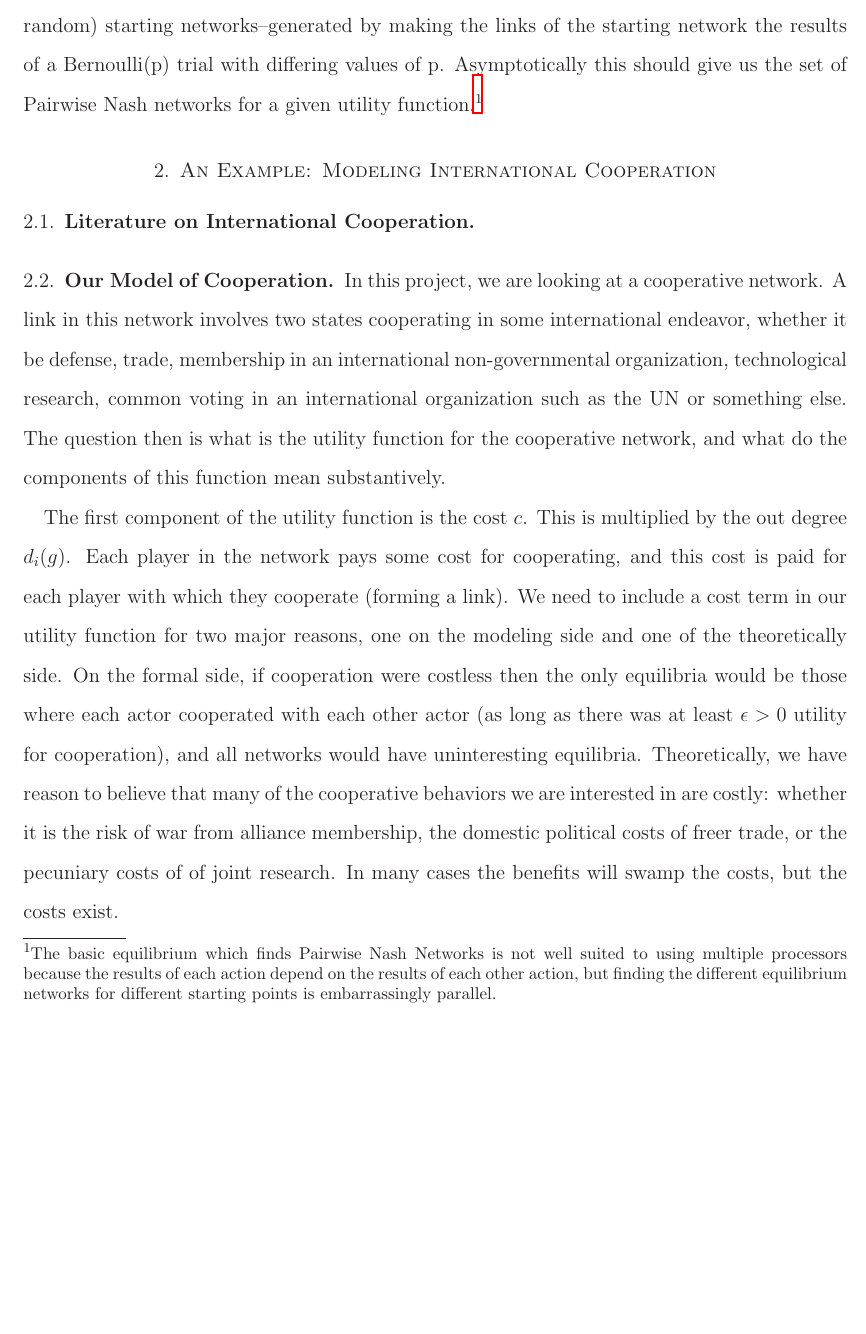
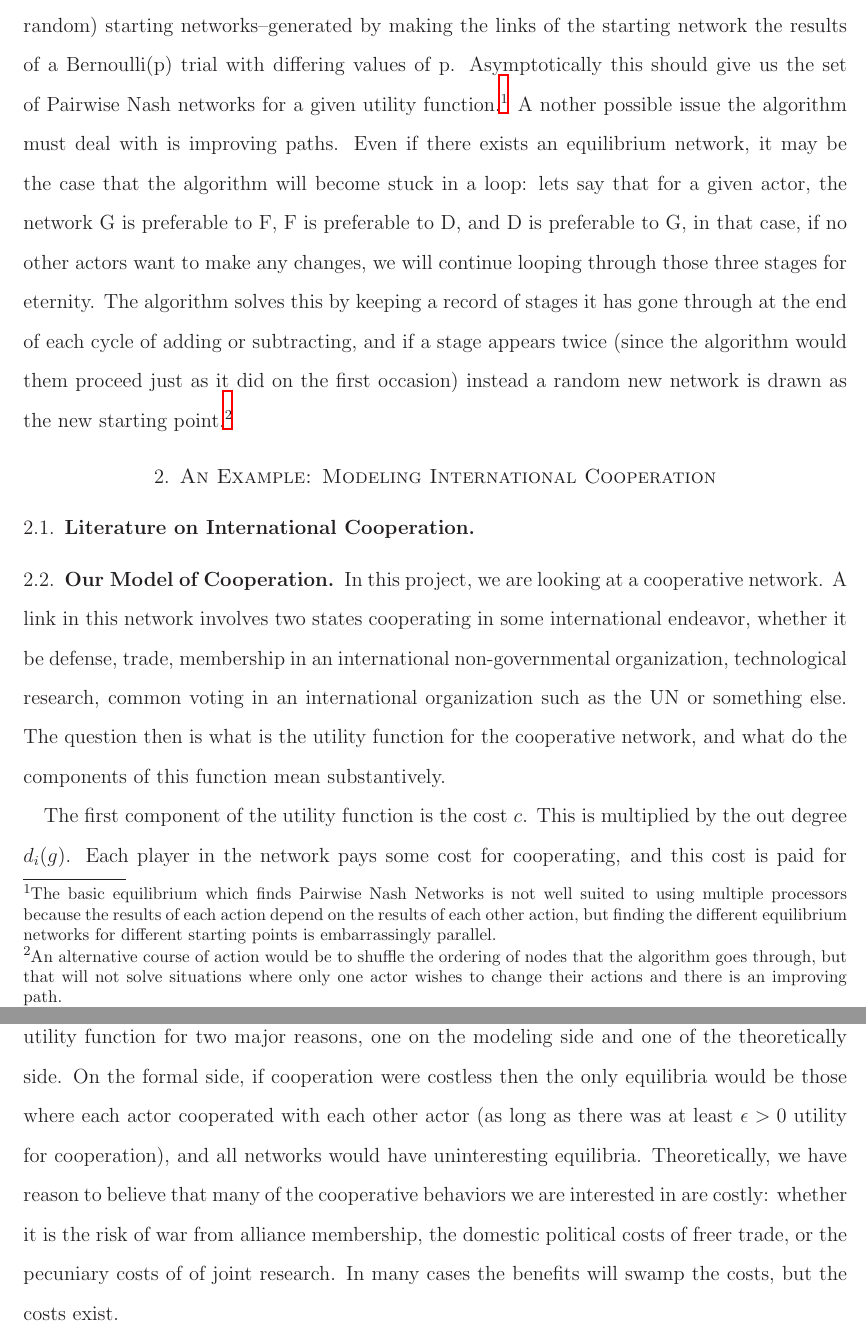
Before and after one commit to mgallop/NetworkFormation, a LaTeX paper (GallopWard2013.tex): part of page 3 of 6 before the commit and two parts of pages 3 and 4 of 6 after it, the two joined at a grey line, cut so that both start at the same text, the shorter picture padded with empty space. Compiled offline with LaTeX, dvips and Ghostscript.

Commit message:
Update GallopWard2013.tex

```diff
--- a/GallopWard2013.tex
+++ b/GallopWard2013.tex
@@ -72,7 +72,7 @@ If we want to apply the network formation game to the study of international coo
 \item Iterate over every actor $i$ in the network and determine whether $u_{i}(g)$ is greater than the maximum utility for player $i$ for deleting some or all of that actors links. If not, delete those links and go back to step 2. If so, the network is stable.
 \end{enumerate}
 
-This equilibrium can, given time, find a Pairwise Stable Nash Equilibrium Network, but in some cases there will be multiple equilibrium networks. We want to find all (or as many as possible) equilibrium networks, especially if we want to compare these theoretical networks to observedones. We accomplish this by running the algorithm multiple times using different (and random) starting networks--generated by making the links of the starting network the results of a Bernoulli(p) trial with differing values of p. Asymptotically this should give us the set of Pairwise Nash networks for a given utility function.\footnote{The basic equilibrium which finds Pairwise Nash Networks is not well suited to using multiple processors because the results of each action depend on the results of each other action, but finding the different equilibrium networks for different starting points is embarrassingly parallel.}
+This equilibrium can, given time, find a Pairwise Stable Nash Equilibrium Network, but in some cases there will be multiple equilibrium networks. We want to find all (or as many as possible) equilibrium networks, especially if we want to compare these theoretical networks to observedones. We accomplish this by running the algorithm multiple times using different (and random) starting networks--generated by making the links of the starting network the results of a Bernoulli(p) trial with differing values of p. Asymptotically this should give us the set of Pairwise Nash networks for a given utility function.\footnote{The basic equilibrium which finds Pairwise Nash Networks is not well suited to using multiple processors because the results of each action depend on the results of each other action, but finding the different equilibrium networks for different starting points is embarrassingly parallel.} A nother possible issue the algorithm must deal with is improving paths. Even if there exists an equilibrium network, it may be the case that the algorithm will become stuck in a loop: lets say that for a given actor, the network G is preferable to F, F is preferable to D, and D is preferable to G, in that case, if no other actors want to make any changes, we will continue looping through those three stages for eternity. The algorithm solves this by keeping a record of stages it has gone through at the end of each cycle of adding or subtracting, and if a stage appears twice (since the algorithm would them proceed just as it did on the first occasion) instead a random new network is drawn as the new starting point.\footnote{An alternative course of action would be to shuffle the ordering of nodes that the algorithm goes through, but that will not solve situations where only one actor wishes to change their actions and there is an improving path.}
 \section{An Example: Modeling International Cooperation}
 \subsection{Literature on International Cooperation}
 \subsection{Our Model of Cooperation}
```
